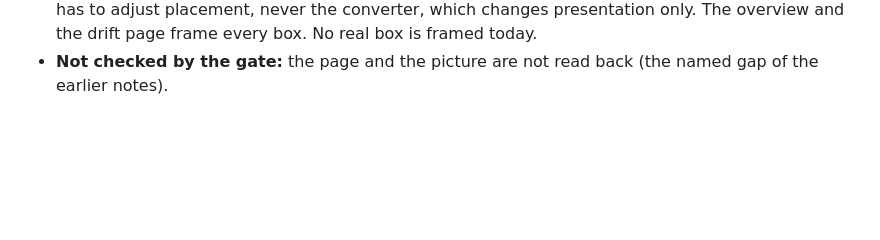
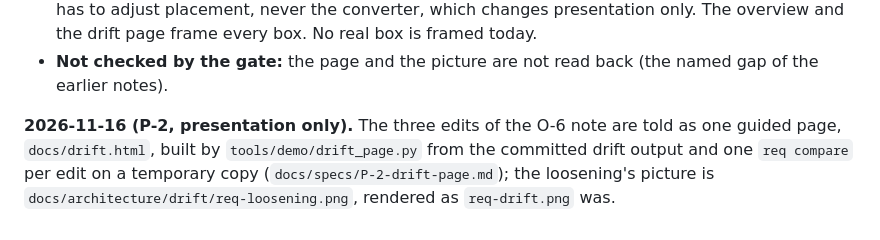
Before and after one commit to autox-my/req, a Markdown page: docs/adr/0052-an-architecture-diagram-shows-the-claims-its-components-satisfy.md, the part around the change. GitHub-like rendering; blank space fills up the shorter version.

```diff
--- a/docs/adr/0052-an-architecture-diagram-shows-the-claims-its-components-satisfy.md
+++ b/docs/adr/0052-an-architecture-diagram-shows-the-claims-its-components-satisfy.md
@@ -350,3 +350,5 @@ HOLDS box, so a visitor did not see it. The owner chose, on 2026-11-14, a frame
   (`edge-through-node`): its architect has to adjust placement, never the converter, which changes presentation only. The
   overview and the drift page frame every box. No real box is framed today.
 - **Not checked by the gate:** the page and the picture are not read back (the named gap of the earlier notes).
+
+**2026-11-16 (P-2, presentation only).** The three edits of the O-6 note are told as one guided page, `docs/drift.html`, built by `tools/demo/drift_page.py` from the committed drift output and one `req compare` per edit on a temporary copy (`docs/specs/P-2-drift-page.md`); the loosening's picture is `docs/architecture/drift/req-loosening.png`, rendered as `req-drift.png` was.
```
Also changed, not shown: examples/graph/README.md (+2 -0 lines), docs/architecture/drift/req-loosening.png (added), 7 other files.
